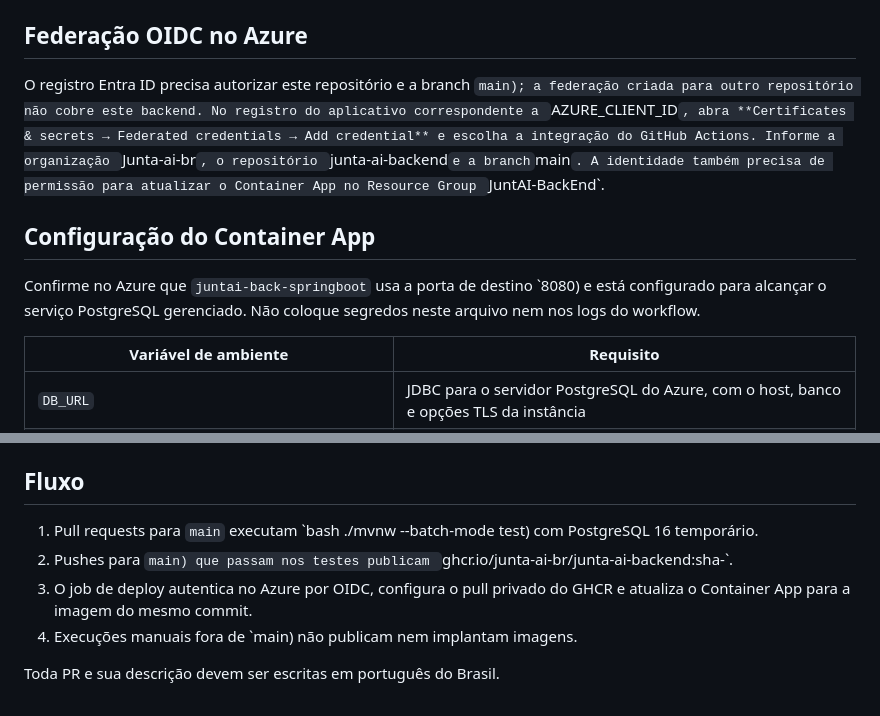
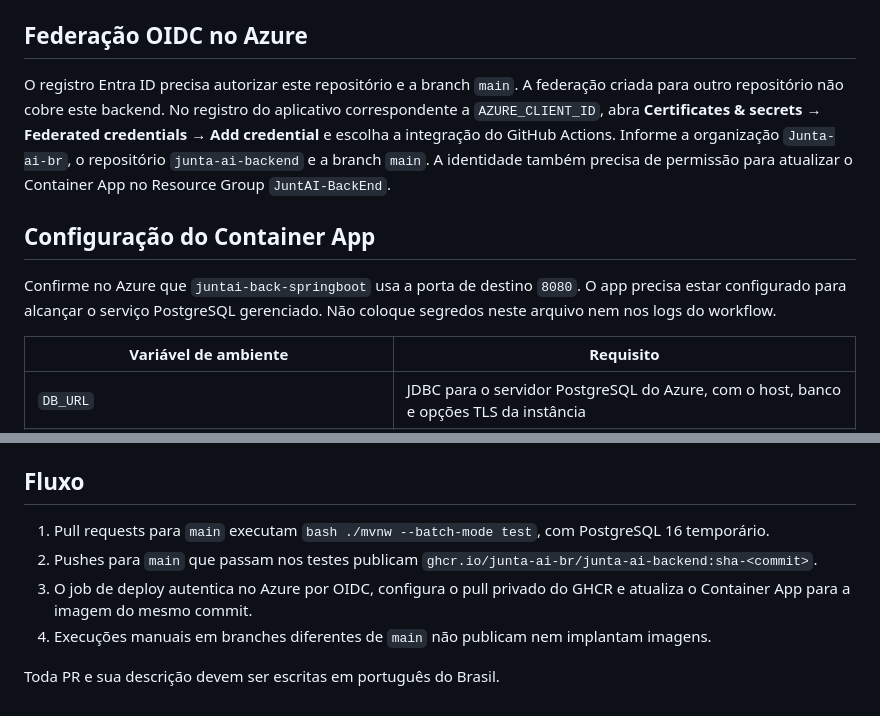
Before and after one commit to Junta-ai-br/junta-ai-backend, a Markdown page: docs/implantacao-azure.md, 2 parts joined by grey strips. Drawn GitHub-style.

Commit message:
Corrige guia de configuração do deploy

```diff
--- a/docs/implantacao-azure.md
+++ b/docs/implantacao-azure.md
@@ -33,8 +33,8 @@ permissão `packages: write`.
 
 ## Federação OIDC no Azure
 
-O registro Entra ID precisa autorizar este repositório e a branch `main); a
-federação criada para outro repositório não cobre este backend. No registro do
+O registro Entra ID precisa autorizar este repositório e a branch `main`.
+A federação criada para outro repositório não cobre este backend. No registro do
 aplicativo correspondente a `AZURE_CLIENT_ID`, abra **Certificates & secrets →
 Federated credentials → Add credential** e escolha a integração do GitHub Actions.
 Informe a organização `Junta-ai-br`, o repositório `junta-ai-backend` e a branch
@@ -43,9 +43,9 @@ no Resource Group `JuntAI-BackEnd`.
 
 ## Configuração do Container App
 
-Confirme no Azure que `juntai-back-springboot` usa a porta de destino `8080) e
-está configurado para alcançar o serviço PostgreSQL gerenciado. Não coloque
-segredos neste arquivo nem nos logs do workflow.
+Confirme no Azure que `juntai-back-springboot` usa a porta de destino `8080`.
+O app precisa estar configurado para alcançar o serviço PostgreSQL gerenciado.
+Não coloque segredos neste arquivo nem nos logs do workflow.
 
 | Variável de ambiente | Requisito |
 | --- | --- |
@@ -64,12 +64,13 @@ existente; não copie credenciais de desenvolvimento do `compose.yaml`.
 
 ## Fluxo
 
-1. Pull requests para `main` executam `bash ./mvnw --batch-mode test) com
+1. Pull requests para `main` executam `bash ./mvnw --batch-mode test`, com
    PostgreSQL 16 temporário.
-2. Pushes para `main) que passam nos testes publicam
+2. Pushes para `main` que passam nos testes publicam
    `ghcr.io/junta-ai-br/junta-ai-backend:sha-<commit>`.
 3. O job de deploy autentica no Azure por OIDC, configura o pull privado do GHCR
    e atualiza o Container App para a imagem do mesmo commit.
-4. Execuções manuais fora de `main) não publicam nem implantam imagens.
+4. Execuções manuais em branches diferentes de `main` não publicam nem implantam
+   imagens.
 
 Toda PR e sua descrição devem ser escritas em português do Brasil.
```
